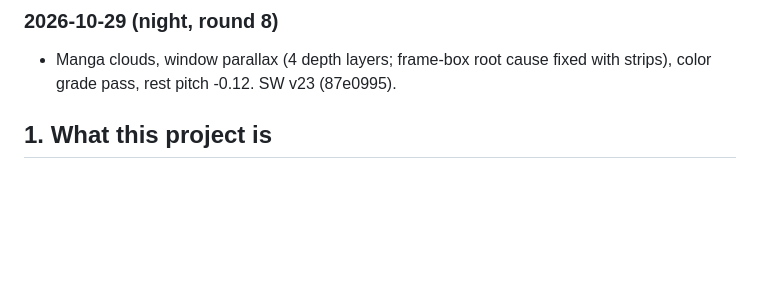
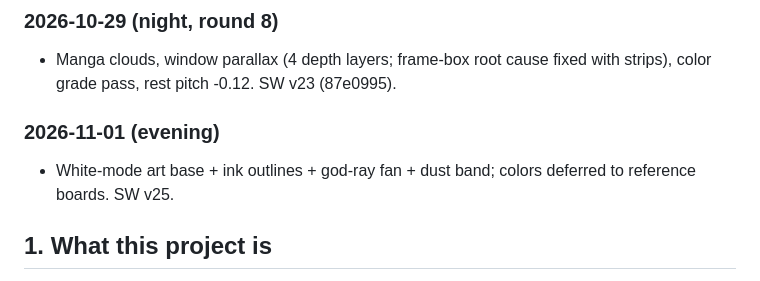
Before and after one commit to romanemp-dev/oceanview, a Markdown page: HANDOFF.md, the part around the change. Drawn GitHub-style; blank space fills up the shorter version.

```diff
--- a/HANDOFF.md
+++ b/HANDOFF.md
@@ -48,6 +48,10 @@ _Last updated: 2026-10-22 (Tier 2 shipped; LAN-ready no-store server)._
 ### 2026-10-29 (night, round 8)
 - Manga clouds, window parallax (4 depth layers; frame-box root cause
   fixed with strips), color grade pass, rest pitch -0.12. SW v23 (87e0995).
+
+### 2026-11-01 (evening)
+- White-mode art base + ink outlines + god-ray fan + dust band; colors
+  deferred to reference boards. SW v25.
 
 ## 1. What this project is
 
```
Also changed, not shown: docs/status.md (+4 -0 lines).
